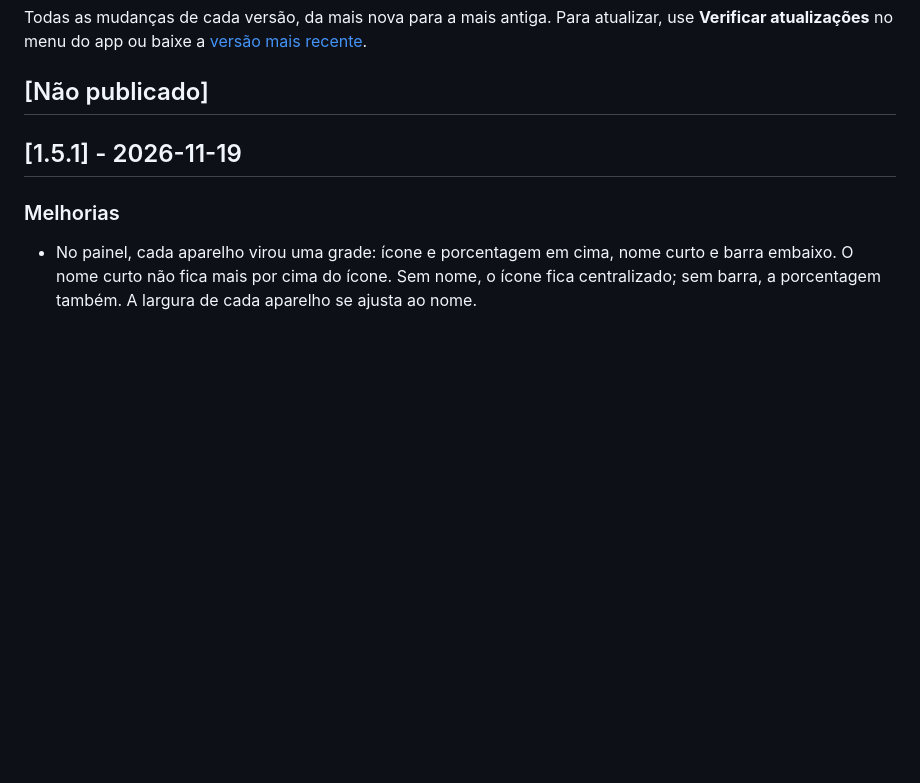
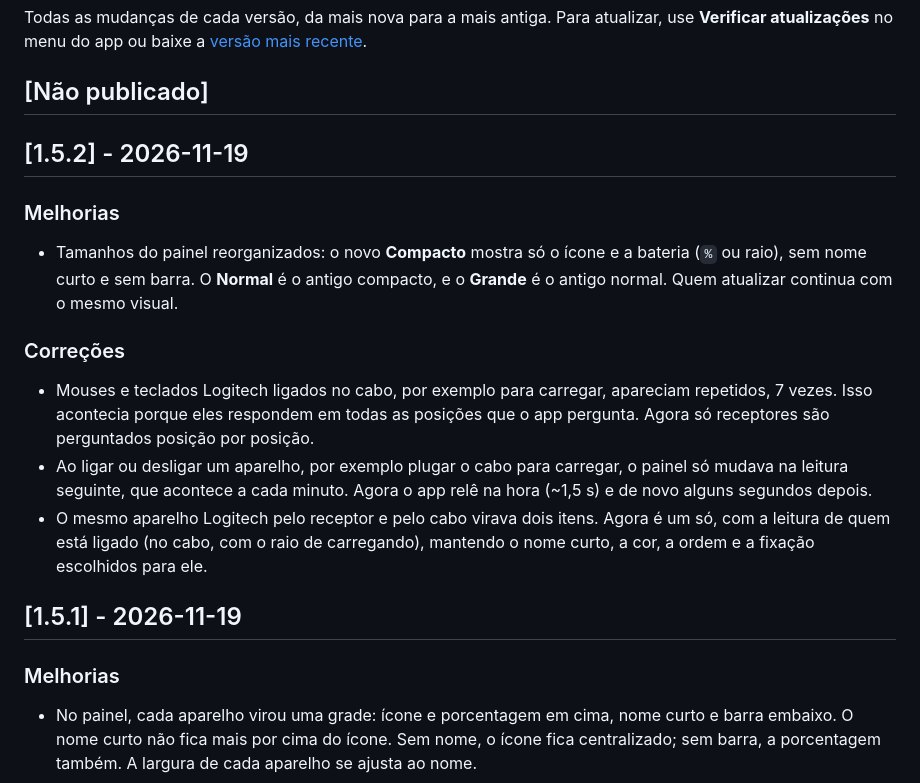
Before and after one commit to HenriqueGomez/BatteryTray, a Markdown page: CHANGELOG.md, the part around the change. Rendered like a GitHub page; blank space fills up the shorter version.

```diff
--- a/CHANGELOG.md
+++ b/CHANGELOG.md
@@ -11,6 +11,16 @@ Como usar (mantenedor):
 -->
 
 ## [Não publicado]
+
+## [1.5.2] - 2026-11-19
+
+### Melhorias
+- Tamanhos do painel reorganizados: o novo **Compacto** mostra só o ícone e a bateria (`%` ou raio), sem nome curto e sem barra. O **Normal** é o antigo compacto, e o **Grande** é o antigo normal. Quem atualizar continua com o mesmo visual.
+
+### Correções
+- Mouses e teclados Logitech ligados no cabo, por exemplo para carregar, apareciam repetidos, 7 vezes. Isso acontecia porque eles respondem em todas as posições que o app pergunta. Agora só receptores são perguntados posição por posição.
+- Ao ligar ou desligar um aparelho, por exemplo plugar o cabo para carregar, o painel só mudava na leitura seguinte, que acontece a cada minuto. Agora o app relê na hora (~1,5 s) e de novo alguns segundos depois.
+- O mesmo aparelho Logitech pelo receptor e pelo cabo virava dois itens. Agora é um só, com a leitura de quem está ligado (no cabo, com o raio de carregando), mantendo o nome curto, a cor, a ordem e a fixação escolhidos para ele.
 
 ## [1.5.1] - 2026-11-19
 
```
Also changed, not shown: README.md (+1 -1 lines), docs/painel.png, 1 other file.
